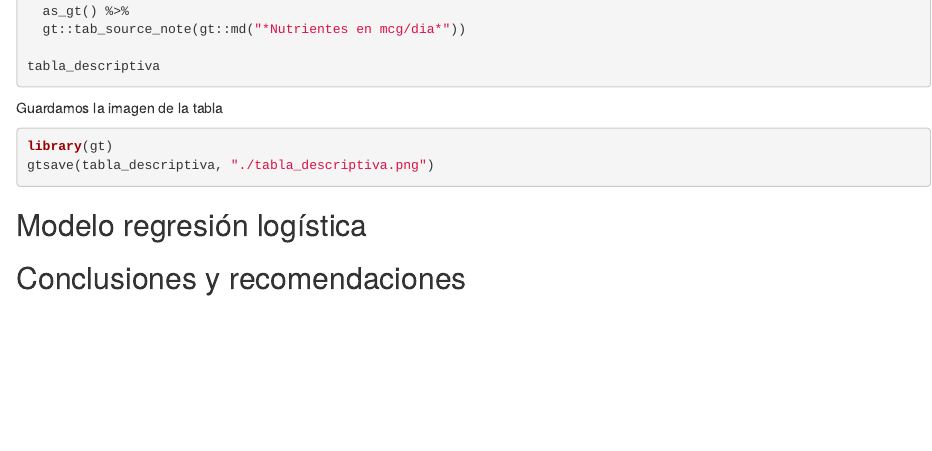
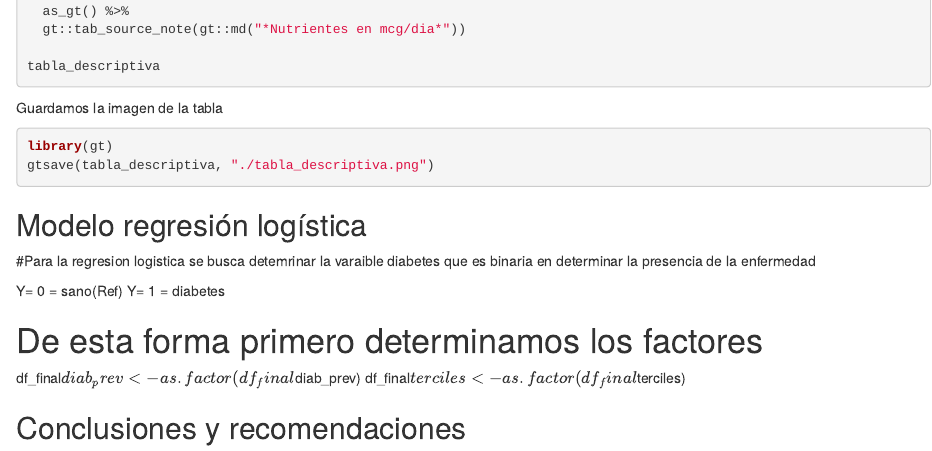
Before and after one commit to acao12323/act3-estadistica, an R Markdown document (act3.Rmd): the page in a window 1100 px wide, from 7190 px down. Rendered offline with R 4.5, knitr and Pandoc, with nearby package versions; the code chunks are not run, so their results and figures are left out.

Commit message:
Update act3.Rmd

```diff
--- a/act3.Rmd
+++ b/act3.Rmd
@@ -429,5 +429,13 @@ gtsave(tabla_descriptiva, "./tabla_descriptiva.png")
 
 
 ## Modelo regresión logística
+#Para la regresion logistica se busca detemrinar la varaible diabetes que es binaria en determinar la presencia de la enfermedad
+
+Y= 0 = sano(Ref)
+Y= 1 = diabetes
+
+# De esta forma primero determinamos los factores
+df_final$diab_prev <- as.factor(df_final$diab_prev)
+df_final$terciles <- as.factor(df_final$terciles)
 
 ## Conclusiones y recomendaciones
```
